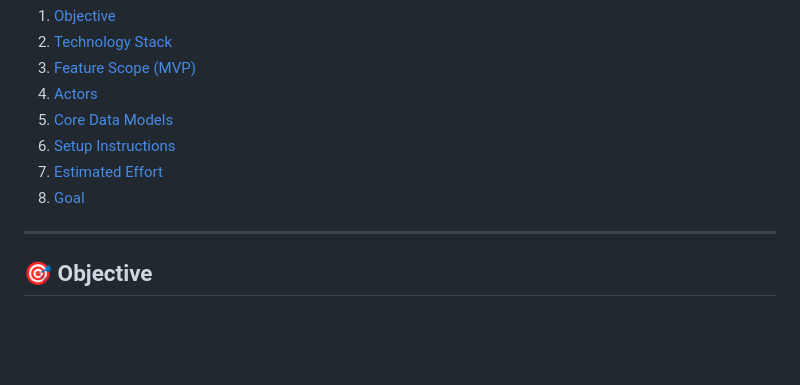
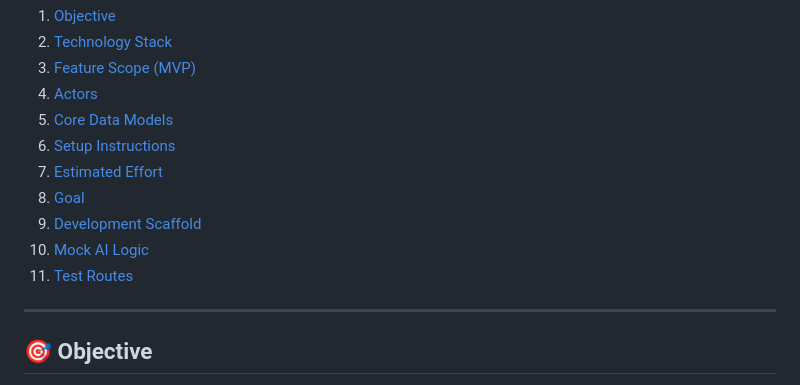
Before and after one commit to Mafruha17/CIDM632570, a Markdown page: Module1Assignment/README_MVA.MD, the part around one of its changes. GitHub-like rendering; blank space fills up the shorter version.

```diff
--- a/Module1Assignment/README_MVA.MD
+++ b/Module1Assignment/README_MVA.MD
@@ -15,6 +15,9 @@ This README outlines the scope, design, setup, and delivery goals for the Minimu
 6. [Setup Instructions](#setup-instructions)
 7. [Estimated Effort](#estimated-effort)
 8. [Goal](#goal)
+9. [Development Scaffold](#development-scaffold)
+10. [Mock AI Logic](#mock-ai-logic)
+11. [Test Routes](#test-routes)
 
 ---
 
```
Also changed, not shown: other parts of Module1Assignment/README_MVA.MD (+54 -0 lines).
